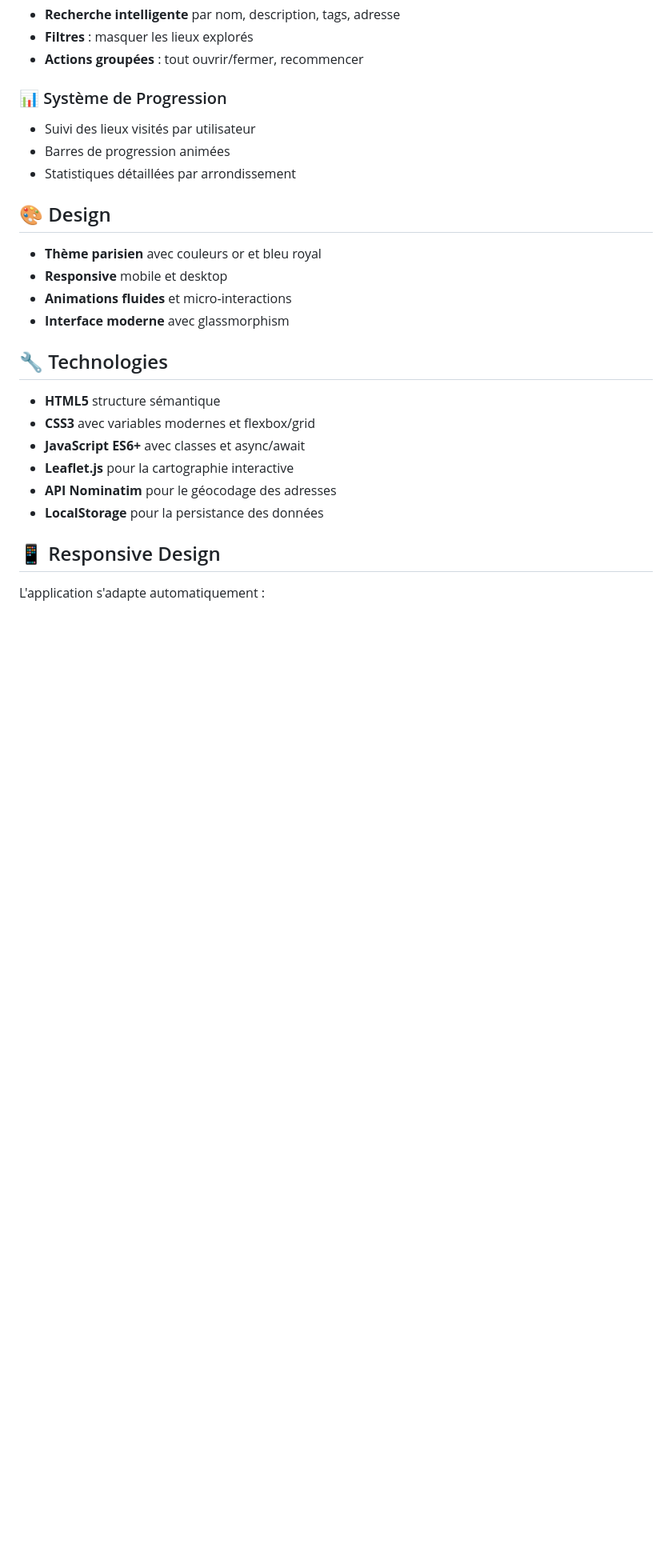
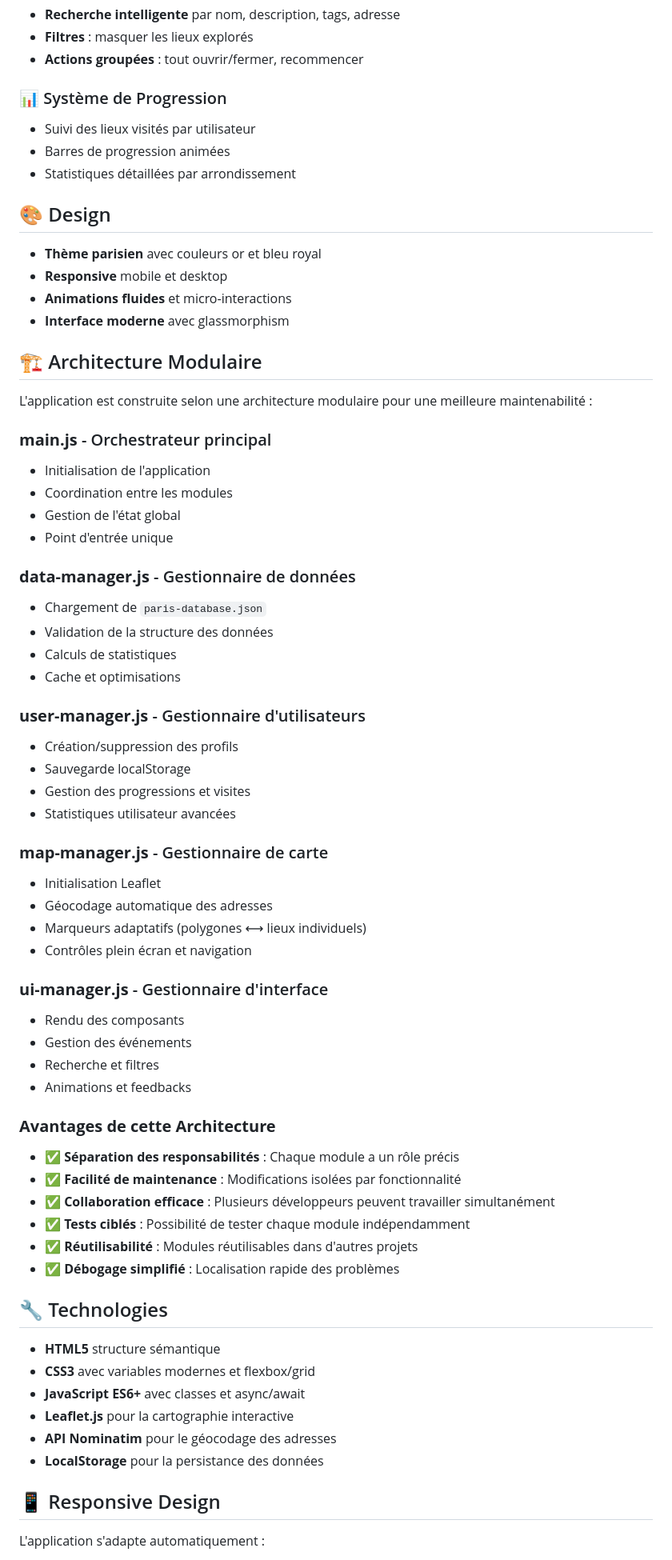
Before and after one commit to Nicolas456123/paris-explorer, a Markdown page: README.md, the part around one of its changes. Shown at 80% size. Drawn GitHub-style; blank space fills up the shorter version.

```diff
--- a/README.md
+++ b/README.md
@@ -91,6 +99,48 @@ Puis ouvrez : `http://localhost:8000`
 - **Responsive** mobile et desktop
 - **Animations fluides** et micro-interactions
 - **Interface moderne** avec glassmorphism
+
+## 🏗️ Architecture Modulaire
+
+L'application est construite selon une architecture modulaire pour une meilleure maintenabilité :
+
+### **main.js** - Orchestrateur principal
+- Initialisation de l'application
+- Coordination entre les modules
+- Gestion de l'état global
+- Point d'entrée unique
+
+### **data-manager.js** - Gestionnaire de données
+- Chargement de `paris-database.json`
+- Validation de la structure des données
+- Calculs de statistiques
+- Cache et optimisations
+
+### **user-manager.js** - Gestionnaire d'utilisateurs
+- Création/suppression des profils
+- Sauvegarde localStorage
+- Gestion des progressions et visites
+- Statistiques utilisateur avancées
+
+### **map-manager.js** - Gestionnaire de carte
+- Initialisation Leaflet
+- Géocodage automatique des adresses
+- Marqueurs adaptatifs (polygones ⟷ lieux individuels)
+- Contrôles plein écran et navigation
+
+### **ui-manager.js** - Gestionnaire d'interface
+- Rendu des composants
+- Gestion des événements
+- Recherche et filtres
+- Animations et feedbacks
+
+### **Avantages de cette Architecture**
+- ✅ **Séparation des responsabilités** : Chaque module a un rôle précis
+- ✅ **Facilité de maintenance** : Modifications isolées par fonctionnalité
+- ✅ **Collaboration efficace** : Plusieurs développeurs peuvent travailler simultanément
+- ✅ **Tests ciblés** : Possibilité de tester chaque module indépendamment
+- ✅ **Réutilisabilité** : Modules réutilisables dans d'autres projets
+- ✅ **Débogage simplifié** : Localisation rapide des problèmes
 
 ## 🔧 Technologies
 
```
Also changed, not shown: other parts of README.md (+10 -2 lines).
